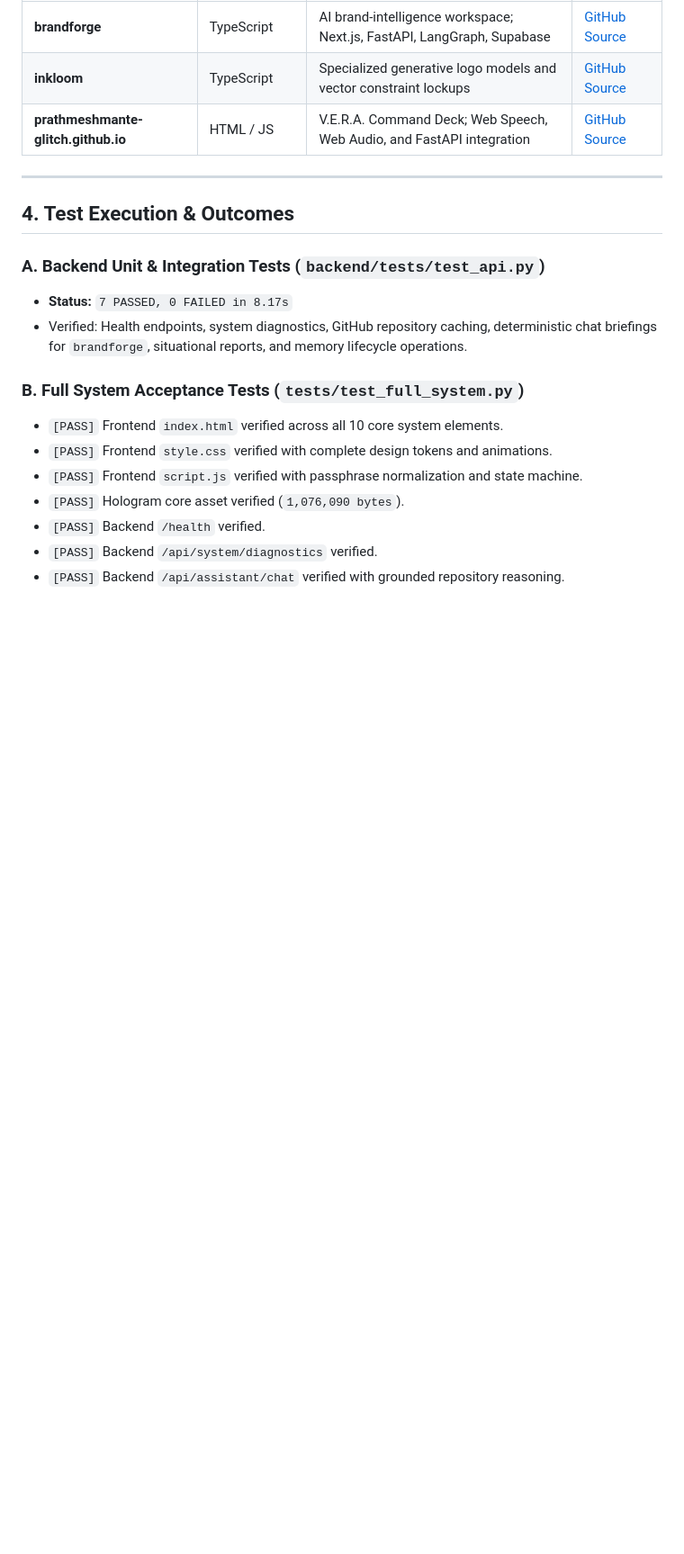
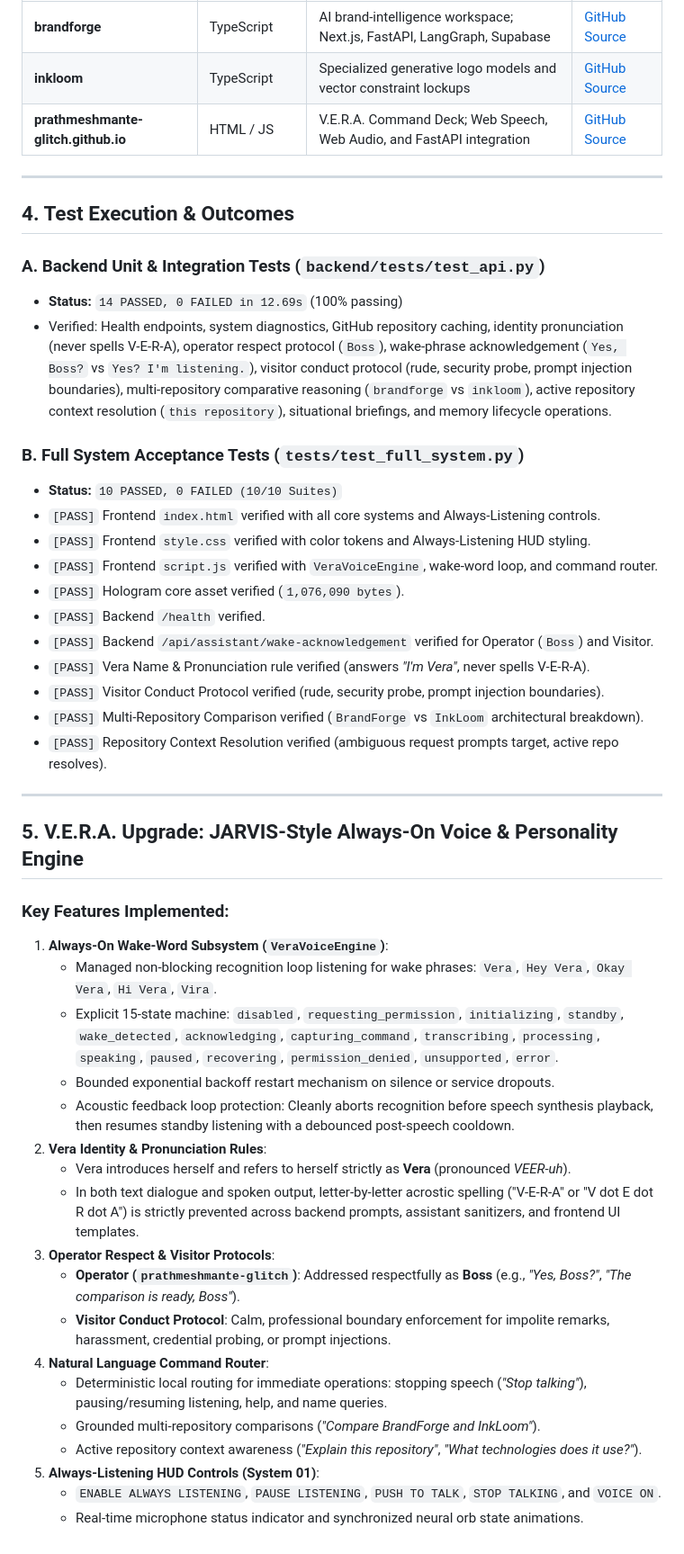
Before and after one commit to prathmeshmante-glitch/prathmeshmante-glitch.github.io, a Markdown page: engineering_report.md, the part around the change. Shown at 90% size. GitHub-like rendering; blank space fills up the shorter version.

Commit message:
docs: update engineering report with V.E.R.A. always-on voice and personality upgrade

```diff
--- a/engineering_report.md
+++ b/engineering_report.md
@@ -55,14 +55,42 @@ Live discovery through GitHub's API verified the following repositories for oper
 ## 4. Test Execution & Outcomes
 
 ### A. Backend Unit & Integration Tests (`backend/tests/test_api.py`)
-- **Status:** `7 PASSED, 0 FAILED in 8.17s`
-- Verified: Health endpoints, system diagnostics, GitHub repository caching, deterministic chat briefings for `brandforge`, situational reports, and memory lifecycle operations.
+- **Status:** `14 PASSED, 0 FAILED in 12.69s` (100% passing)
+- Verified: Health endpoints, system diagnostics, GitHub repository caching, identity pronunciation (never spells V-E-R-A), operator respect protocol (`Boss`), wake-phrase acknowledgement (`Yes, Boss?` vs `Yes? I'm listening.`), visitor conduct protocol (rude, security probe, prompt injection boundaries), multi-repository comparative reasoning (`brandforge` vs `inkloom`), active repository context resolution (`this repository`), situational briefings, and memory lifecycle operations.
 
 ### B. Full System Acceptance Tests (`tests/test_full_system.py`)
-- `[PASS]` Frontend `index.html` verified across all 10 core system elements.
-- `[PASS]` Frontend `style.css` verified with complete design tokens and animations.
-- `[PASS]` Frontend `script.js` verified with passphrase normalization and state machine.
+- **Status:** `10 PASSED, 0 FAILED (10/10 Suites)`
+- `[PASS]` Frontend `index.html` verified with all core systems and Always-Listening controls.
+- `[PASS]` Frontend `style.css` verified with color tokens and Always-Listening HUD styling.
+- `[PASS]` Frontend `script.js` verified with `VeraVoiceEngine`, wake-word loop, and command router.
 - `[PASS]` Hologram core asset verified (`1,076,090 bytes`).
 - `[PASS]` Backend `/health` verified.
-- `[PASS]` Backend `/api/system/diagnostics` verified.
-- `[PASS]` Backend `/api/assistant/chat` verified with grounded repository reasoning.
+- `[PASS]` Backend `/api/assistant/wake-acknowledgement` verified for Operator (`Boss`) and Visitor.
+- `[PASS]` Vera Name & Pronunciation rule verified (answers *"I'm Vera"*, never spells V-E-R-A).
+- `[PASS]` Visitor Conduct Protocol verified (rude, security probe, prompt injection boundaries).
+- `[PASS]` Multi-Repository Comparison verified (`BrandForge` vs `InkLoom` architectural breakdown).
+- `[PASS]` Repository Context Resolution verified (ambiguous request prompts target, active repo resolves).
+
+---
+
+## 5. V.E.R.A. Upgrade: JARVIS-Style Always-On Voice & Personality Engine
+
+### Key Features Implemented:
+1. **Always-On Wake-Word Subsystem (`VeraVoiceEngine`)**:
+   - Managed non-blocking recognition loop listening for wake phrases: `Vera`, `Hey Vera`, `Okay Vera`, `Hi Vera`, `Vira`.
+   - Explicit 15-state machine: `disabled`, `requesting_permission`, `initializing`, `standby`, `wake_detected`, `acknowledging`, `capturing_command`, `transcribing`, `processing`, `speaking`, `paused`, `recovering`, `permission_denied`, `unsupported`, `error`.
+   - Bounded exponential backoff restart mechanism on silence or service dropouts.
+   - Acoustic feedback loop protection: Cleanly aborts recognition before speech synthesis playback, then resumes standby listening with a debounced post-speech cooldown.
+2. **Vera Identity & Pronunciation Rules**:
+   - Vera introduces herself and refers to herself strictly as **Vera** (pronounced *VEER-uh*).
+   - In both text dialogue and spoken output, letter-by-letter acrostic spelling ("V-E-R-A" or "V dot E dot R dot A") is strictly prevented across backend prompts, assistant sanitizers, and frontend UI templates.
+3. **Operator Respect & Visitor Protocols**:
+   - **Operator (`prathmeshmante-glitch`)**: Addressed respectfully as **Boss** (e.g., *"Yes, Boss?"*, *"The comparison is ready, Boss"*).
+   - **Visitor Conduct Protocol**: Calm, professional boundary enforcement for impolite remarks, harassment, credential probing, or prompt injections.
+4. **Natural Language Command Router**:
+   - Deterministic local routing for immediate operations: stopping speech (*"Stop talking"*), pausing/resuming listening, help, and name queries.
+   - Grounded multi-repository comparisons (*"Compare BrandForge and InkLoom"*).
+   - Active repository context awareness (*"Explain this repository"*, *"What technologies does it use?"*).
+5. **Always-Listening HUD Controls (System 01)**:
+   - `ENABLE ALWAYS LISTENING`, `PAUSE LISTENING`, `PUSH TO TALK`, `STOP TALKING`, and `VOICE ON`.
+   - Real-time microphone status indicator and synchronized neural orb state animations.
```
